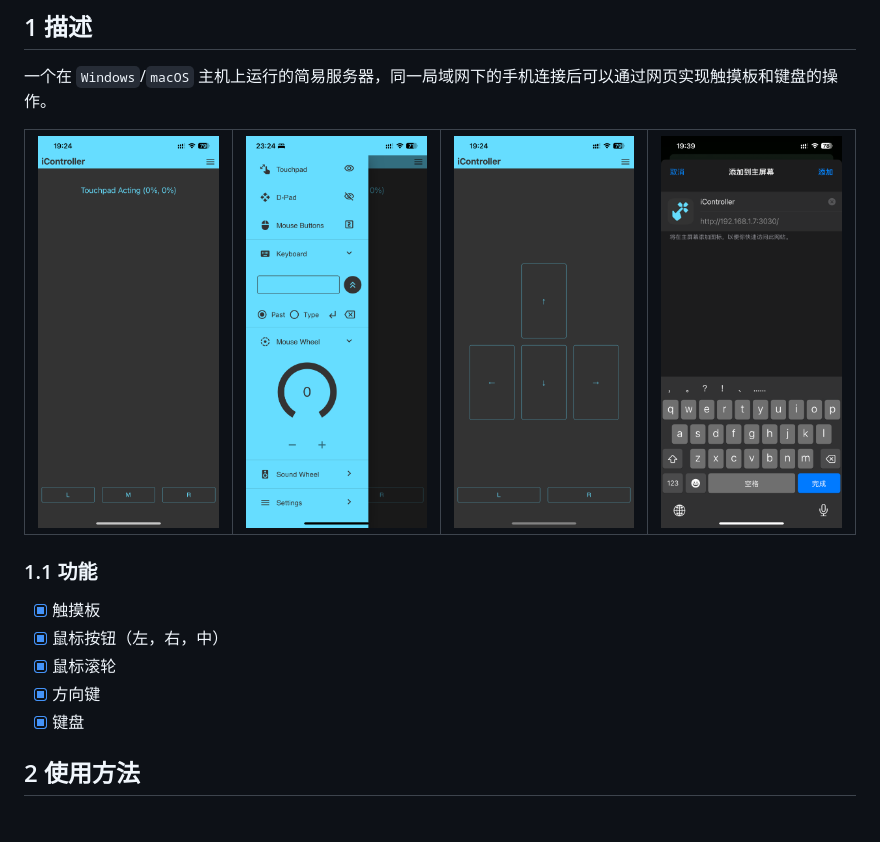
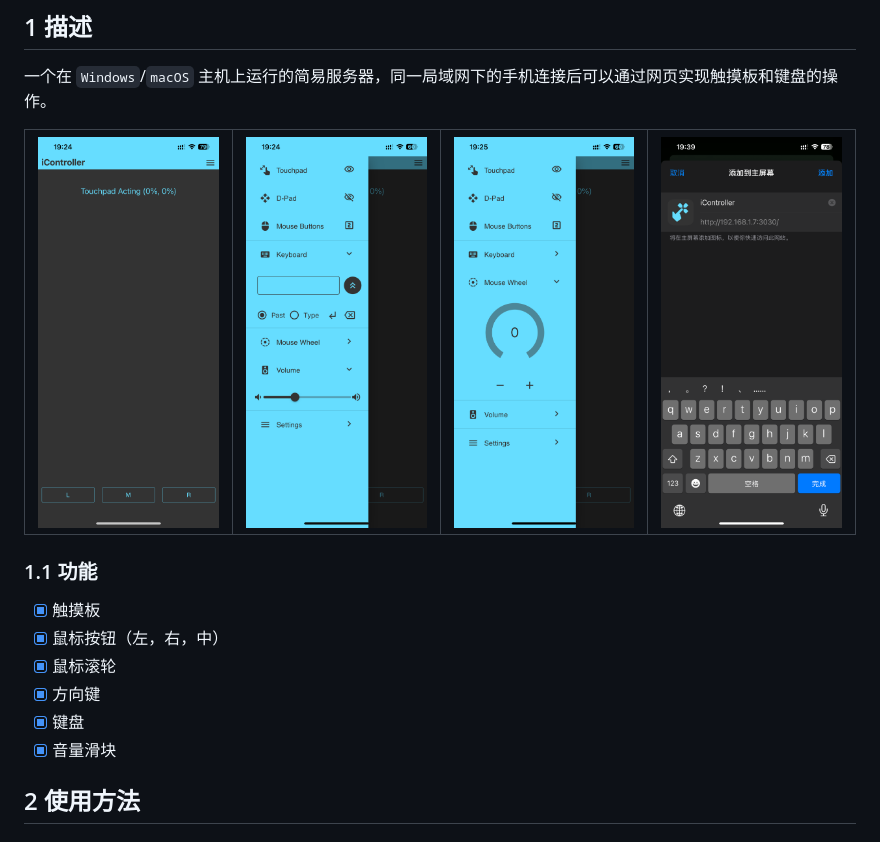
Before and after one commit to Mehver/iController, a Markdown page: #README/README-cn.md, the part around the change. GitHub-like rendering; pictures changed too: #README/B.png, #README/C.png.

```diff
--- a/#README/README-cn.md
+++ b/#README/README-cn.md
@@ -32,6 +32,7 @@
 - [x] 鼠标滚轮
 - [x] 方向键
 - [x] 键盘
+- [x] 音量滑块
 
 ## 2 使用方法
 
```
Also changed, not shown: README.md (+1 -0 lines).
